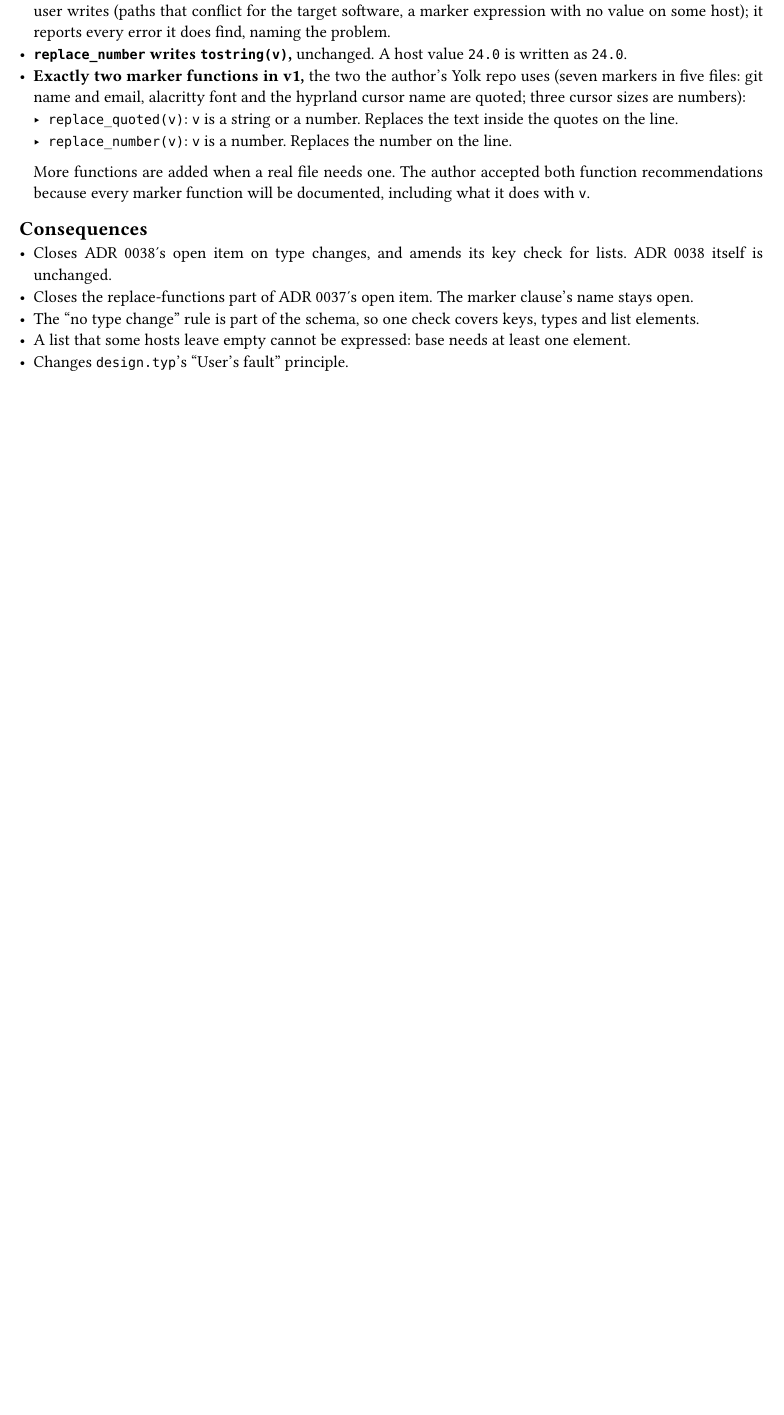
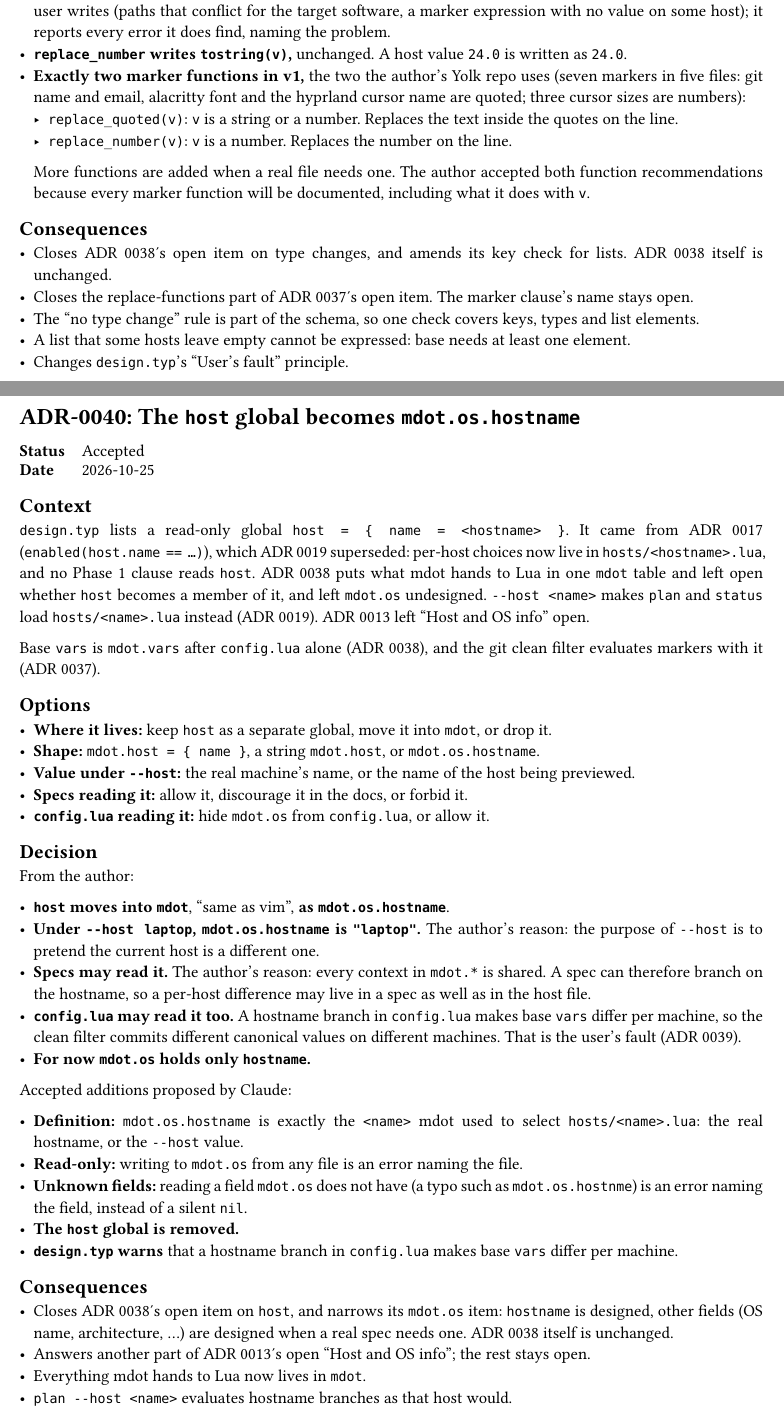
Before and after one commit to NexushasTaken/mdot, a Typst document (docs/adr/main.typ, which reads docs/adr/0040-mdot-os-hostname.typ): part of page 54 of 54 before the commit and two parts of pages 54 and 55 of 55 after it, the two joined at a grey line, cut so that both start at the same text, the shorter picture padded with empty space. Compiled offline with Typst 0.15.

Commit message:
docs(adr): add ADR 0040 moving the host global to mdot.os.hostname
mdot.os.hostname is the name used to select the host file (the real
hostname or the --host value). It is readable from config.lua, host
files and specs, and read-only. Closes ADR 0038's open item on host.

Co-Authored-By: Claude Opus 5.5 <noreply@anthropic.com>

```diff
--- /dev/null
+++ b/docs/adr/0040-mdot-os-hostname.typ
@@ -0,0 +1,53 @@
+#import "../template.typ": adr
+
+#adr(number: 40, title: [The `host` global becomes `mdot.os.hostname`], status: [Accepted], date: [2026-10-25])[
+= Context
+`design.typ` lists a read-only global `host = { name = <hostname> }`. It came from ADR 0017
+(`enabled(host.name == …)`), which ADR 0019 superseded: per-host choices now live in
+`hosts/<hostname>.lua`, and no Phase 1 clause reads `host`. ADR 0038 puts what mdot hands to Lua in
+one `mdot` table and left open whether `host` becomes a member of it, and left `mdot.os` undesigned.
+`--host <name>` makes `plan` and `status` load `hosts/<name>.lua` instead (ADR 0019). ADR 0013 left
+"Host and OS info" open.
+
+Base `vars` is `mdot.vars` after `config.lua` alone (ADR 0038), and the git clean filter evaluates
+markers with it (ADR 0037).
+
+= Options
+- *Where it lives:* keep `host` as a separate global, move it into `mdot`, or drop it.
+- *Shape:* `mdot.host = { name }`, a string `mdot.host`, or `mdot.os.hostname`.
+- *Value under `--host`:* the real machine's name, or the name of the host being previewed.
+- *Specs reading it:* allow it, discourage it in the docs, or forbid it.
+- *`config.lua` reading it:* hide `mdot.os` from `config.lua`, or allow it.
+
+= Decision
+From the author:
+
+- *`host` moves into `mdot`*, "same as vim", *as `mdot.os.hostname`*.
+- *Under `--host laptop`, `mdot.os.hostname` is `"laptop"`.* The author's reason: the purpose of
+  `--host` is to pretend the current host is a different one.
+- *Specs may read it.* The author's reason: every context in `mdot.*` is shared. A spec can
+  therefore branch on the hostname, so a per-host difference may live in a spec as well as in the
+  host file.
+- *`config.lua` may read it too.* A hostname branch in `config.lua` makes base `vars` differ per
+  machine, so the clean filter commits different canonical values on different machines. That is
+  the user's fault (ADR 0039).
+- *For now `mdot.os` holds only `hostname`.*
+
+Accepted additions proposed by Claude:
+
+- *Definition:* `mdot.os.hostname` is exactly the `<name>` mdot used to select `hosts/<name>.lua`:
+  the real hostname, or the `--host` value.
+- *Read-only:* writing to `mdot.os` from any file is an error naming the file.
+- *Unknown fields:* reading a field `mdot.os` does not have (a typo such as `mdot.os.hostnme`) is an
+  error naming the field, instead of a silent `nil`.
+- *The `host` global is removed.*
+- *`design.typ` warns* that a hostname branch in `config.lua` makes base `vars` differ per machine.
+
+= Consequences
+- Closes ADR 0038's open item on `host`, and narrows its `mdot.os` item: `hostname` is designed,
+  other fields (OS name, architecture, …) are designed when a real spec needs one. ADR 0038 itself
+  is unchanged.
+- Answers another part of ADR 0013's open "Host and OS info"; the rest stays open.
+- Everything mdot hands to Lua now lives in `mdot`.
+- `plan --host <name>` evaluates hostname branches as that host would.
+]
--- a/docs/adr/main.typ
+++ b/docs/adr/main.typ
@@ -59,6 +59,7 @@ directory and is collected here.
   link(<adr-0037>)[0037], [Several templating engines; Yolk-style markers first, with a git clean filter], [Accepted],
   link(<adr-0038>)[0038], [A global `mdot` table; `config.lua` defines `mdot.vars`, hosts only override], [Accepted],
   link(<adr-0039>)[0039], [`mdot.vars` is typed by a schema built from base; the "User's fault" boundary is widened], [Accepted],
+  link(<adr-0040>)[0040], [The `host` global becomes `mdot.os.hostname`], [Accepted],
 )
 
 #include "0001-fresh-design-not-comtrya-port.typ"
```
Also changed, not shown: docs/design.typ (+18 -12 lines), docs/adr/main.typ (1 more changed lines).
